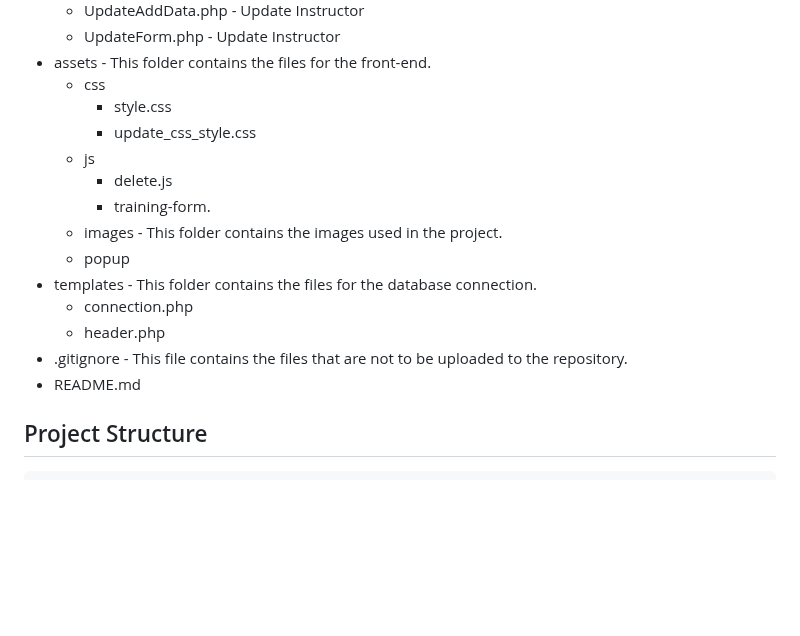
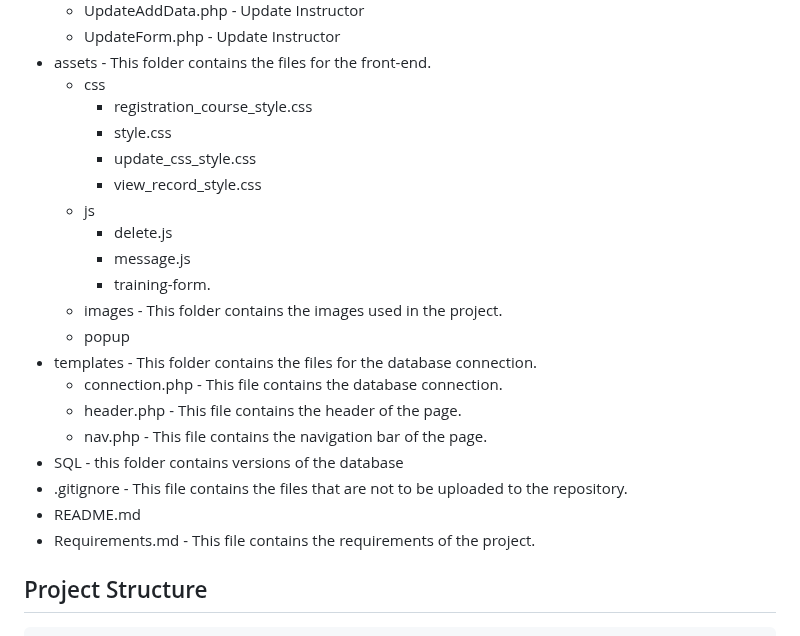
Before and after one commit to hakdocx/TrainingManagementSystem, a Markdown page: README.md, the part around the change. GitHub-like rendering; blank space fills up the shorter version.

```diff
--- a/README.md
+++ b/README.md
@@ -32,18 +32,24 @@ Quick link: [Project_Requirements.md link](https://github.com/Arc-Data/TrainingM
     - UpdateForm.php                - Update Instructor
 - assets                            - This folder contains the files for the front-end.
     - css
+        - registration_course_style.css
         - style.css
         - update_css_style.css
+        - view_record_style.css
     - js
         - delete.js
+        - message.js
         - training-form.
     - images                        - This folder contains the images used in the project.
     - popup
 - templates                         - This folder contains the files for the database connection.
-    - connection.php
-    - header.php
+    - connection.php                - This file contains the database connection.
+    - header.php                    - This file contains the header of the page.
+    - nav.php                       - This file contains the navigation bar of the page.
+- SQL                       	    - this folder contains versions of the database
 - .gitignore                        - This file contains the files that are not to be uploaded to the repository.
 - README.md
+- Requirements.md                    - This file contains the requirements of the project.
 
 
 ## Project Structure
```
